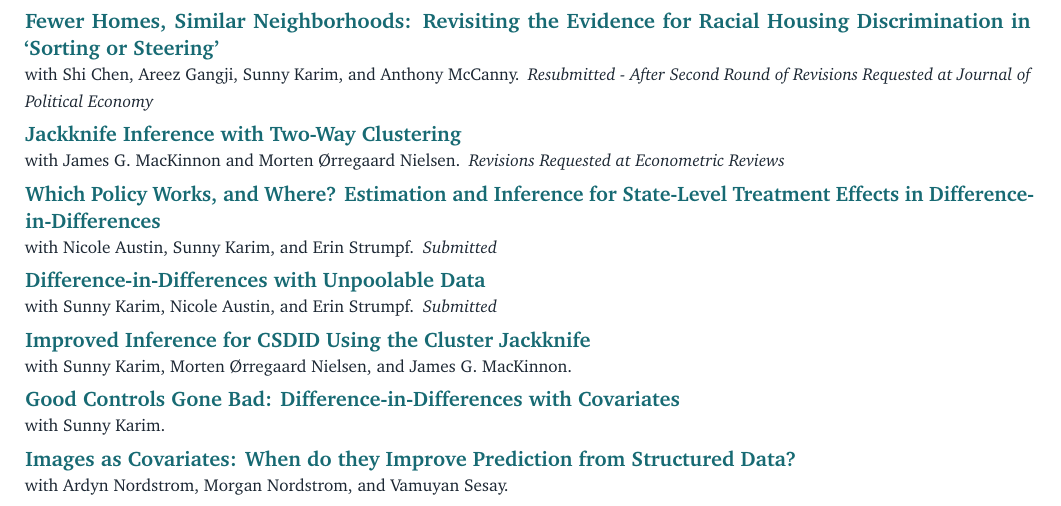
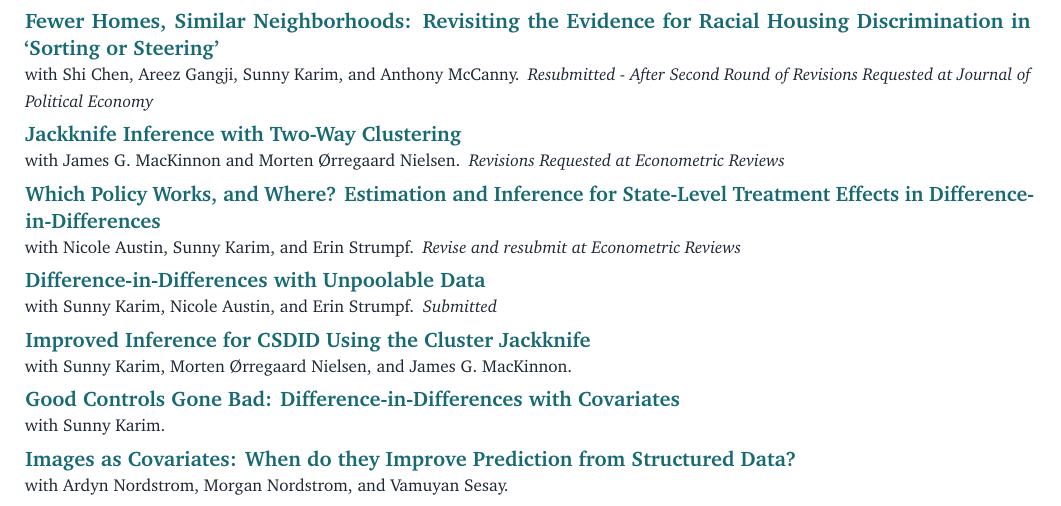
Before and after one commit to mattdwebb/cv, a LaTeX CV (webb_CV_short.tex): part of page 1 of 3, cut so that both start at the same text. Compiled offline with pdfLaTeX.

Commit message:
Record Econometric Reviews R&R for Which Policy Works in both CVs

```diff
--- a/webb_CV_short.tex
+++ b/webb_CV_short.tex
@@ -106,7 +106,7 @@
 \paper{https://arxiv.org/abs/2609.35470}{Representation Risk in Pretrained Image Encoders}{with Morgan Nordstrom, Ardyn Nordstrom, and Vamuyan Sesay.}{Submitted}
 \paper{https://github.com/SunnyRKarim/HUD-paper}{Fewer Homes, Similar Neighborhoods: Revisiting the Evidence for Racial Housing Discrimination in `Sorting or Steering'}{with Shi Chen, Areez Gangji, Sunny Karim, and Anthony McCanny.}{Resubmitted - After Second Round of Revisions Requested at Journal of Political Economy}
 \paper{https://arxiv.org/abs/2406.08880}{Jackknife Inference with Two-Way Clustering}{with James G. MacKinnon and Morten \O rregaard Nielsen.}{Revisions Requested at Econometric Reviews}
-\paper{https://arxiv.org/abs/2609.01467}{Which Policy Works, and Where? Estimation and Inference for State-Level Treatment Effects in Difference-in-Differences}{with Nicole Austin, Sunny Karim, and Erin Strumpf.}{Submitted}
+\paper{https://arxiv.org/abs/2609.01467}{Which Policy Works, and Where? Estimation and Inference for State-Level Treatment Effects in Difference-in-Differences}{with Nicole Austin, Sunny Karim, and Erin Strumpf.}{Revise and resubmit at Econometric Reviews}
 \paper{https://arxiv.org/abs/2403.15910}{Difference-in-Differences with Unpoolable Data}{with Sunny Karim, Nicole Austin, and Erin Strumpf.}{Submitted}
 \paper{https://arxiv.org/abs/2602.12043}{Improved Inference for CSDID Using the Cluster Jackknife}{with Sunny Karim, Morten \O rregaard Nielsen, and James G. MacKinnon.}{}
 \paper{https://arxiv.org/abs/2412.14447}{Good Controls Gone Bad: Difference-in-Differences with Covariates}{with Sunny Karim.}{}
```
Also changed, not shown: webb_CV.pdf, webb_CV_short.pdf.
